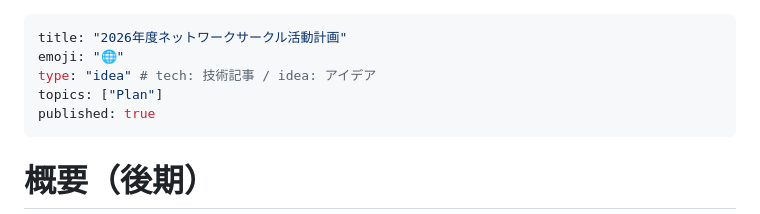
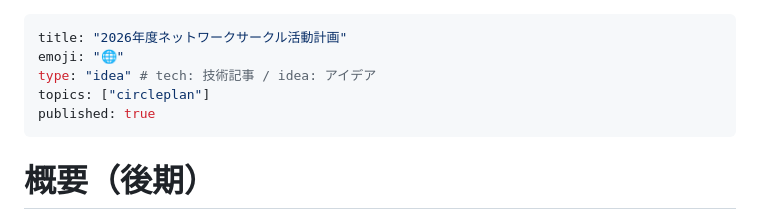
Before and after one commit to nagaissue/nw-circle, a Markdown page: articles/nwcircle-plan2026.md, the part around the change. GitHub-like rendering.

Commit message:
docs: トピックを「Plan」から「circleplan」に変更

```diff
--- a/articles/nwcircle-plan2026.md
+++ b/articles/nwcircle-plan2026.md
@@ -2,7 +2,7 @@
 title: "2026年度ネットワークサークル活動計画"
 emoji: "🌐"
 type: "idea" # tech: 技術記事 / idea: アイデア
-topics: ["Plan"]
+topics: ["circleplan"]
 published: true
 ---
 
```
